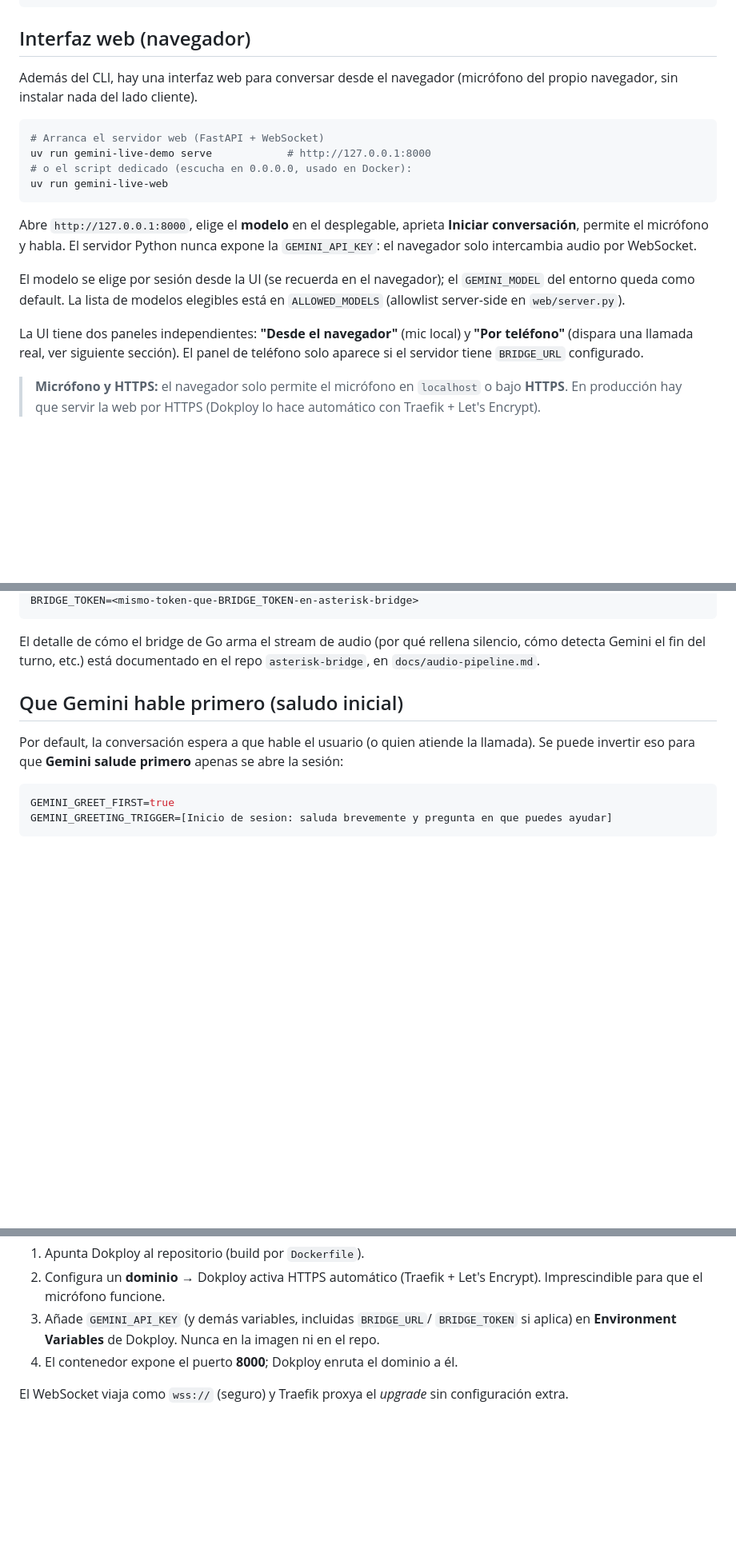
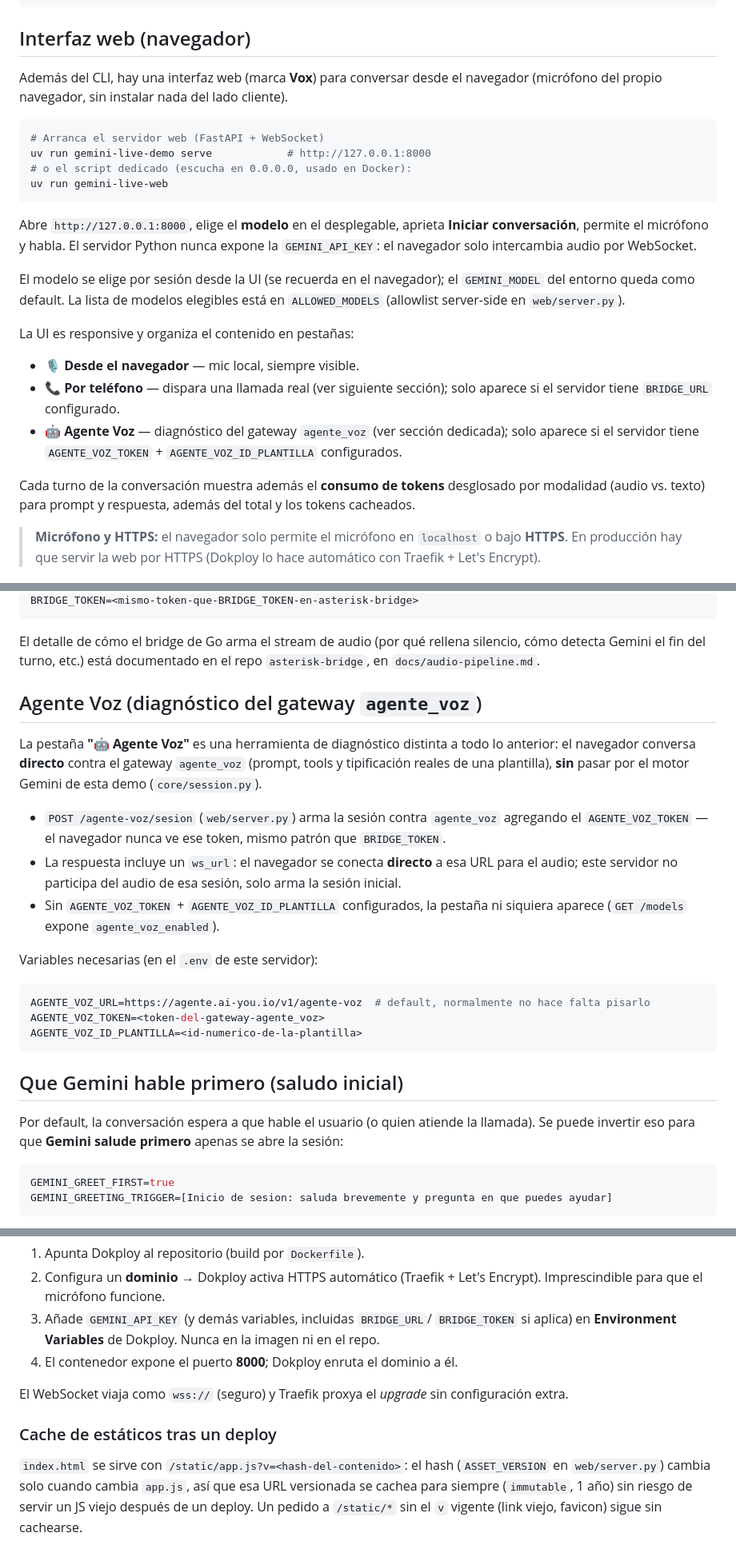
Before and after one commit to Adriel2503/gemini_live, a Markdown page: README.md, 3 parts joined by grey strips. Shown at 80% size. Drawn GitHub-style; blank space fills up the shorter version.

Commit message:
docs(readme): documenta pestana Agente Voz, metricas por modalidad y cache de app.js
Actualiza el README con features que quedaron sin documentar: la
pestana de diagnostico Agente Voz (y sus variables de entorno), el
desglose de tokens por modalidad en cada turno, el rediseno con
pestanas (marca Vox) y el cache-busting de app.js por hash.

````diff
--- a/README.md
+++ b/README.md
@@ -23,8 +23,9 @@ uv run gemini-live-demo run
 
 ## Interfaz web (navegador)
 
-Además del CLI, hay una interfaz web para conversar desde el navegador
-(micrófono del propio navegador, sin instalar nada del lado cliente).
+Además del CLI, hay una interfaz web (marca **Vox**) para conversar desde el
+navegador (micrófono del propio navegador, sin instalar nada del lado
+cliente).
 
 ```bash
 # Arranca el servidor web (FastAPI + WebSocket)
@@ -42,9 +43,18 @@ El modelo se elige por sesión desde la UI (se recuerda en el navegador); el
 `GEMINI_MODEL` del entorno queda como default. La lista de modelos elegibles
 está en `ALLOWED_MODELS` (allowlist server-side en `web/server.py`).
 
-La UI tiene dos paneles independientes: **"Desde el navegador"** (mic local)
-y **"Por teléfono"** (dispara una llamada real, ver siguiente sección). El
-panel de teléfono solo aparece si el servidor tiene `BRIDGE_URL` configurado.
+La UI es responsive y organiza el contenido en pestañas:
+
+- **🎙️ Desde el navegador** — mic local, siempre visible.
+- **📞 Por teléfono** — dispara una llamada real (ver siguiente sección);
+  solo aparece si el servidor tiene `BRIDGE_URL` configurado.
+- **🤖 Agente Voz** — diagnóstico del gateway `agente_voz` (ver sección
+  dedicada); solo aparece si el servidor tiene `AGENTE_VOZ_TOKEN` +
+  `AGENTE_VOZ_ID_PLANTILLA` configurados.
+
+Cada turno de la conversación muestra además el **consumo de tokens**
+desglosado por modalidad (audio vs. texto) para prompt y respuesta, además
+del total y los tokens cacheados.
 
 > **Micrófono y HTTPS:** el navegador solo permite el micrófono en `localhost`
 > o bajo **HTTPS**. En producción hay que servir la web por HTTPS (Dokploy lo
@@ -84,6 +94,30 @@ BRIDGE_TOKEN=<mismo-token-que-BRIDGE_TOKEN-en-asterisk-bridge>
 El detalle de cómo el bridge de Go arma el stream de audio (por qué rellena
 silencio, cómo detecta Gemini el fin del turno, etc.) está documentado en el
 repo `asterisk-bridge`, en `docs/audio-pipeline.md`.
+
+## Agente Voz (diagnóstico del gateway `agente_voz`)
+
+La pestaña **"🤖 Agente Voz"** es una herramienta de diagnóstico distinta a
+todo lo anterior: el navegador conversa **directo** contra el gateway
+`agente_voz` (prompt, tools y tipificación reales de una plantilla),
+**sin** pasar por el motor Gemini de esta demo (`core/session.py`).
+
+- `POST /agente-voz/sesion` (`web/server.py`) arma la sesión contra
+  `agente_voz` agregando el `AGENTE_VOZ_TOKEN` — el navegador nunca ve ese
+  token, mismo patrón que `BRIDGE_TOKEN`.
+- La respuesta incluye un `ws_url`: el navegador se conecta **directo** a esa
+  URL para el audio; este servidor no participa del audio de esa sesión, solo
+  arma la sesión inicial.
+- Sin `AGENTE_VOZ_TOKEN` + `AGENTE_VOZ_ID_PLANTILLA` configurados, la pestaña
+  ni siquiera aparece (`GET /models` expone `agente_voz_enabled`).
+
+Variables necesarias (en el `.env` de este servidor):
+
+```bash
+AGENTE_VOZ_URL=https://agente.ai-you.io/v1/agente-voz  # default, normalmente no hace falta pisarlo
+AGENTE_VOZ_TOKEN=<token-del-gateway-agente_voz>
+AGENTE_VOZ_ID_PLANTILLA=<id-numerico-de-la-plantilla>
+```
 
 ## Que Gemini hable primero (saludo inicial)
 
@@ -250,3 +289,11 @@ docker compose up --build
 
 El WebSocket viaja como `wss://` (seguro) y Traefik proxya el *upgrade* sin
 configuración extra.
+
+### Cache de estáticos tras un deploy
+
+`index.html` se sirve con `/static/app.js?v=<hash-del-contenido>`: el hash
+(`ASSET_VERSION` en `web/server.py`) cambia solo cuando cambia `app.js`, así
+que esa URL versionada se cachea para siempre (`immutable`, 1 año) sin riesgo
+de servir un JS viejo después de un deploy. Un pedido a `/static/*` sin el
+`v` vigente (link viejo, favicon) sigue sin cachearse.
````
Also changed, not shown: other parts of README.md (+5 -0 lines).
